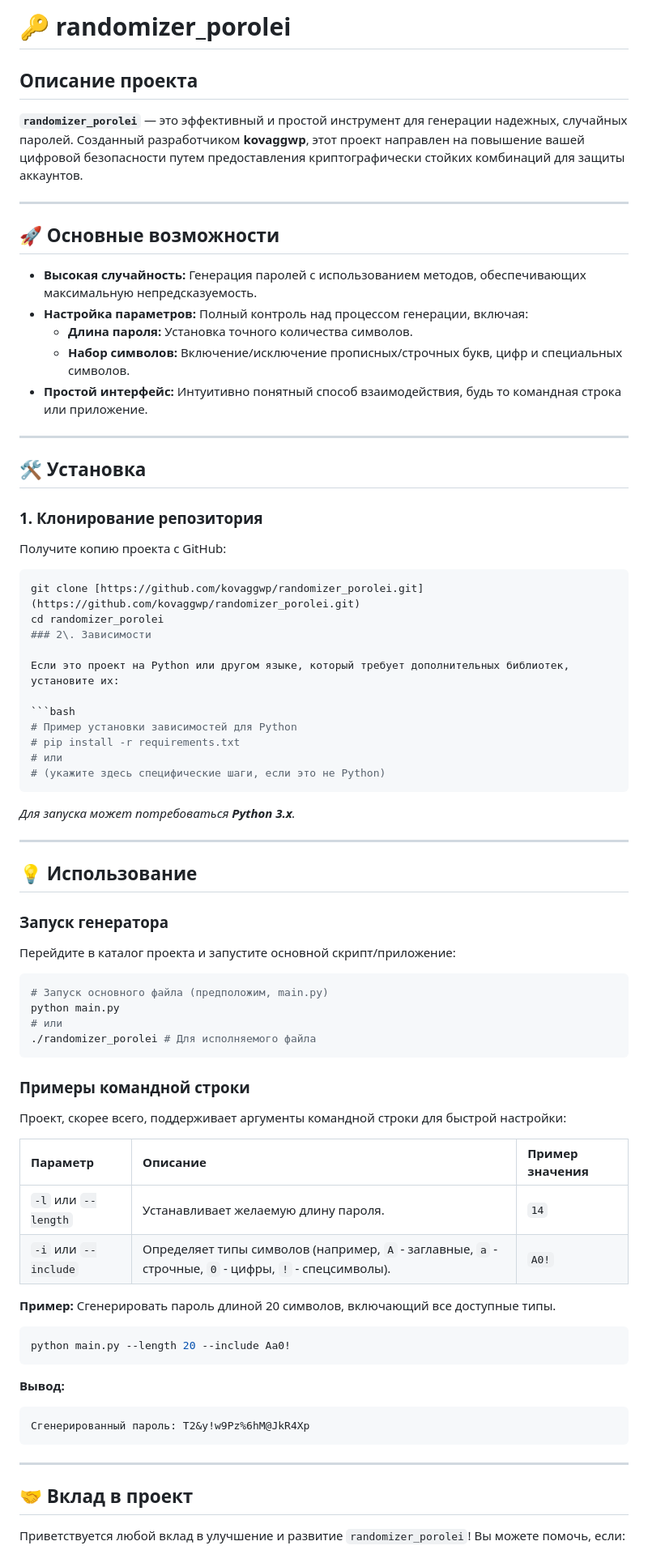
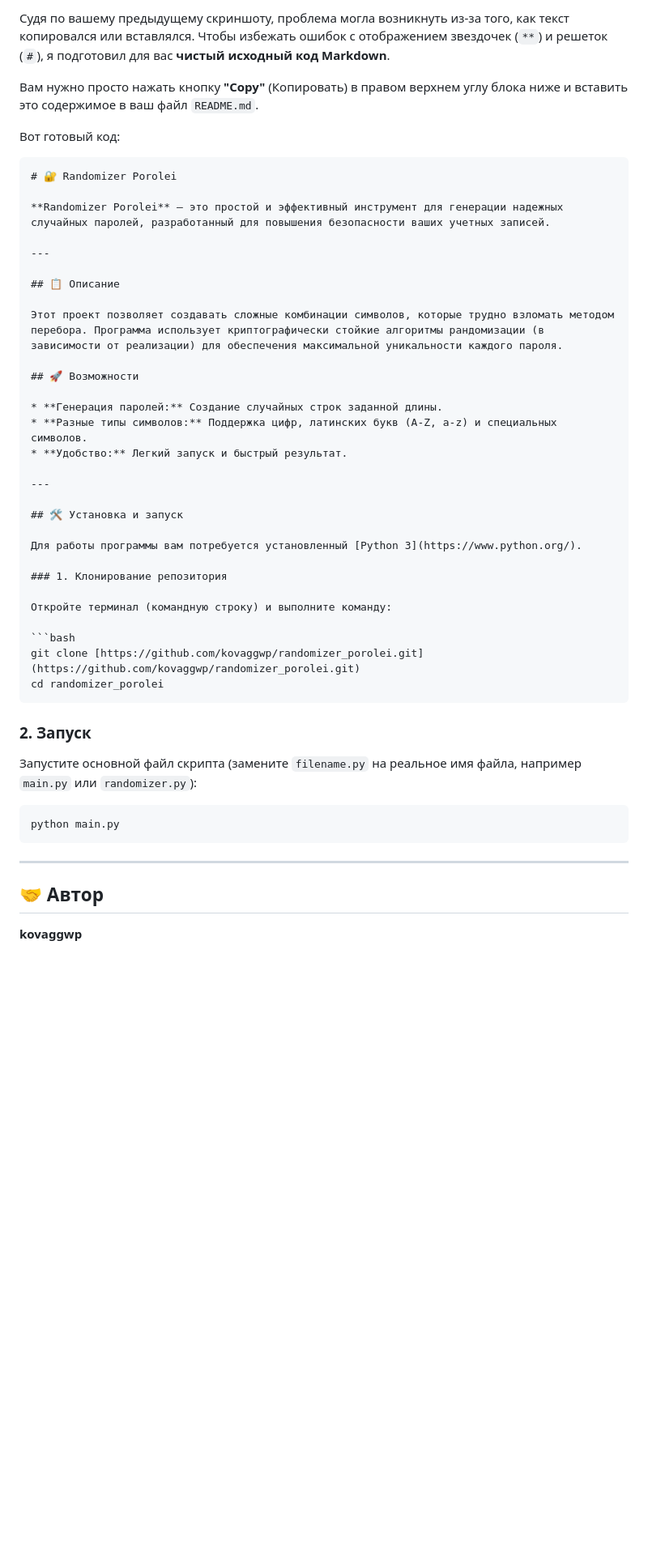
Before and after one commit to kovaggwp/randomizer_porolei, a Markdown page: README.md, the part around the change printed below. Shown: that part at 81% size. Drawn GitHub-style; blank space fills up the shorter version.

`````diff
--- a/README.md
+++ b/README.md
@@ -1,83 +1,52 @@
-# 🔑 randomizer_porolei
+Судя по вашему предыдущему скриншоту, проблема могла возникнуть из-за того, как текст копировался или вставлялся. Чтобы избежать ошибок с отображением звездочек (`**`) и решеток (`#`), я подготовил для вас **чистый исходный код Markdown**.
 
-## Описание проекта
+Вам нужно просто нажать кнопку **"Copy"** (Копировать) в правом верхнем углу блока ниже и вставить это содержимое в ваш файл `README.md`.
 
-**`randomizer_porolei`** — это эффективный и простой инструмент для генерации надежных, случайных паролей. Созданный разработчиком **kovaggwp**, этот проект направлен на повышение вашей цифровой безопасности путем предоставления криптографически стойких комбинаций для защиты аккаунтов.
+Вот готовый код:
 
-***
+````markdown
+# 🔐 Randomizer Porolei
 
-## 🚀 Основные возможности
+**Randomizer Porolei** — это простой и эффективный инструмент для генерации надежных случайных паролей, разработанный для повышения безопасности ваших учетных записей.
 
-* **Высокая случайность:** Генерация паролей с использованием методов, обеспечивающих максимальную непредсказуемость.
-* **Настройка параметров:** Полный контроль над процессом генерации, включая:
-    * **Длина пароля:** Установка точного количества символов.
-    * **Набор символов:** Включение/исключение прописных/строчных букв, цифр и специальных символов.
-* **Простой интерфейс:** Интуитивно понятный способ взаимодействия, будь то командная строка или приложение.
+---
 
-***
+## 📋 Описание
 
-## 🛠️ Установка
+Этот проект позволяет создавать сложные комбинации символов, которые трудно взломать методом перебора. Программа использует криптографически стойкие алгоритмы рандомизации (в зависимости от реализации) для обеспечения максимальной уникальности каждого пароля.
+
+## 🚀 Возможности
+
+* **Генерация паролей:** Создание случайных строк заданной длины.
+* **Разные типы символов:** Поддержка цифр, латинских букв (A-Z, a-z) и специальных символов.
+* **Удобство:** Легкий запуск и быстрый результат.
+
+---
+
+## 🛠 Установка и запуск
+
+Для работы программы вам потребуется установленный [Python 3](https://www.python.org/).
 
 ### 1. Клонирование репозитория
 
-Получите копию проекта с GitHub:
+Откройте терминал (командную строку) и выполните команду:
 
 ```bash
 git clone [https://github.com/kovaggwp/randomizer_porolei.git](https://github.com/kovaggwp/randomizer_porolei.git)
 cd randomizer_porolei
-### 2\. Зависимости
+````
 
-Если это проект на Python или другом языке, который требует дополнительных библиотек, установите их:
+### 2\. Запуск
+
+Запустите основной файл скрипта (замените `filename.py` на реальное имя файла, например `main.py` или `randomizer.py`):
 
 ```bash
-# Пример установки зависимостей для Python
-# pip install -r requirements.txt
-# или
-# (укажите здесь специфические шаги, если это не Python)
-```
-
-*Для запуска может потребоваться **Python 3.x**.*
-
------
-
-## 💡 Использование
-
-### Запуск генератора
-
-Перейдите в каталог проекта и запустите основной скрипт/приложение:
-
-```bash
-# Запуск основного файла (предположим, main.py)
 python main.py
-# или
-./randomizer_porolei # Для исполняемого файла
-```
-
-### Примеры командной строки
-
-Проект, скорее всего, поддерживает аргументы командной строки для быстрой настройки:
-
-| Параметр | Описание | Пример значения |
-| :--- | :--- | :--- |
-| `-l` или `--length` | Устанавливает желаемую длину пароля. | `14` |
-| `-i` или `--include` | Определяет типы символов (например, `A` - заглавные, `a` - строчные, `0` - цифры, `!` - спецсимволы). | `A0!` |
-
-**Пример:** Сгенерировать пароль длиной 20 символов, включающий все доступные типы.
-
-```bash
-python main.py --length 20 --include Aa0!
-```
-
-**Вывод:**
-
-```
-Сгенерированный пароль: T2&y!w9Pz%6hM@JkR4Xp
 ```
 
 -----
 
-## 🤝 Вклад в проект
+## 🤝 Автор
 
-Приветствуется любой вклад в улучшение и развитие `randomizer_porolei`\!
-Вы можете помочь, если:
+**kovaggwp**
 
`````
Also changed, not shown: other parts of README.md (+10 -5 lines).
